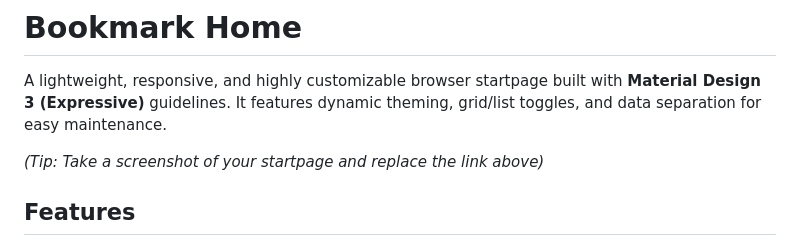
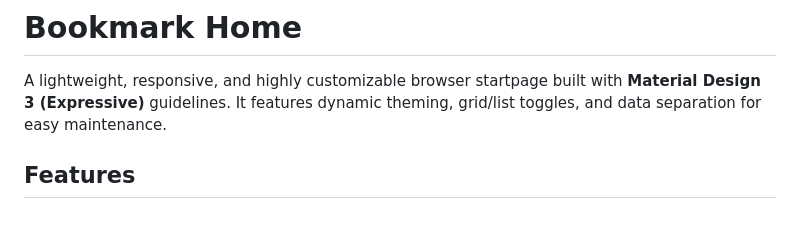
Before and after one commit to SynvieT/startpage, a Markdown page: README.md, the part around the change. GitHub-like rendering; blank space fills up the shorter version.

```diff
--- a/README.md
+++ b/README.md
@@ -1,8 +1,6 @@
 # Bookmark Home
 
 A lightweight, responsive, and highly customizable browser startpage built with **Material Design 3 (Expressive)** guidelines. It features dynamic theming, grid/list toggles, and data separation for easy maintenance.
-
-*(Tip: Take a screenshot of your startpage and replace the link above)*
 
 ## Features
 
```
